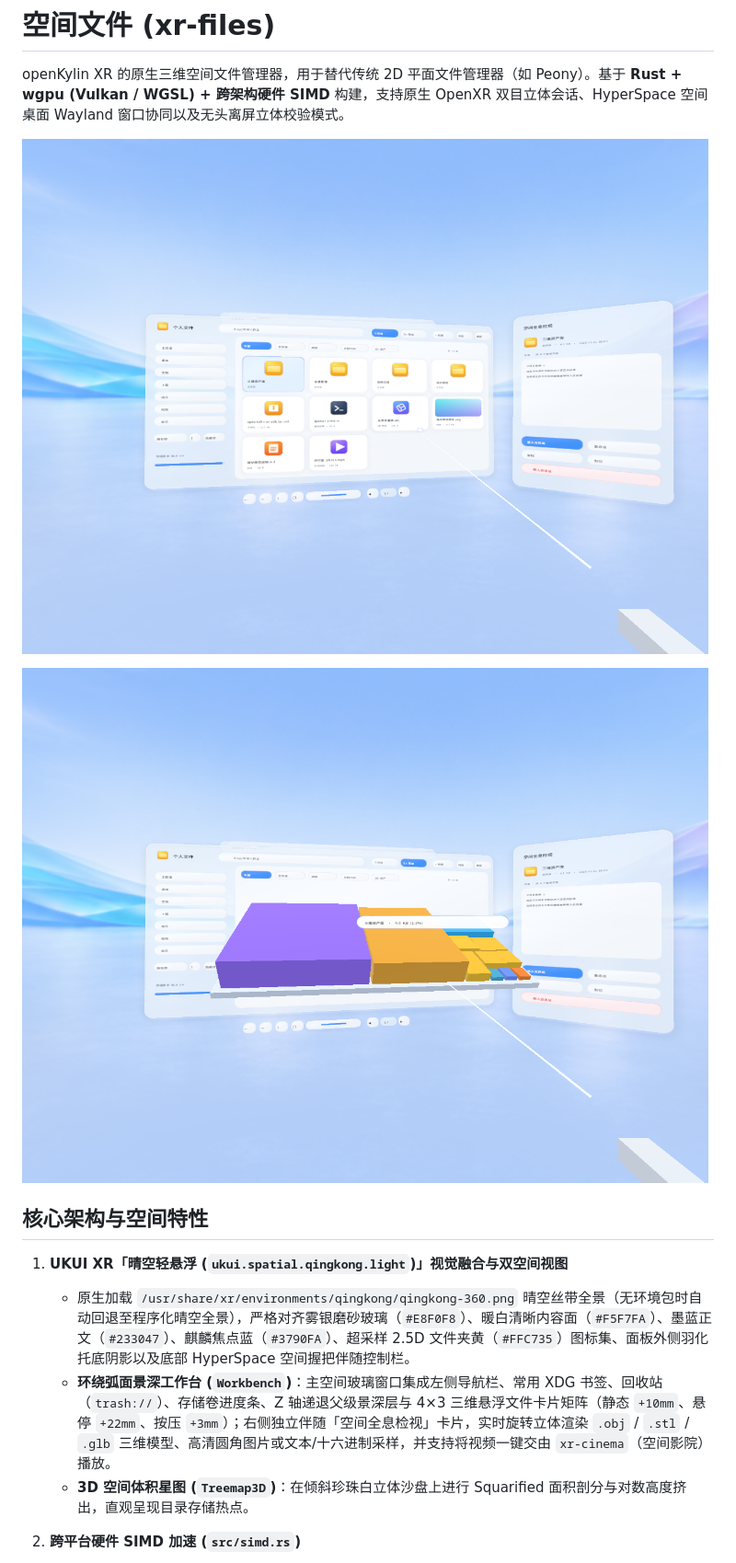
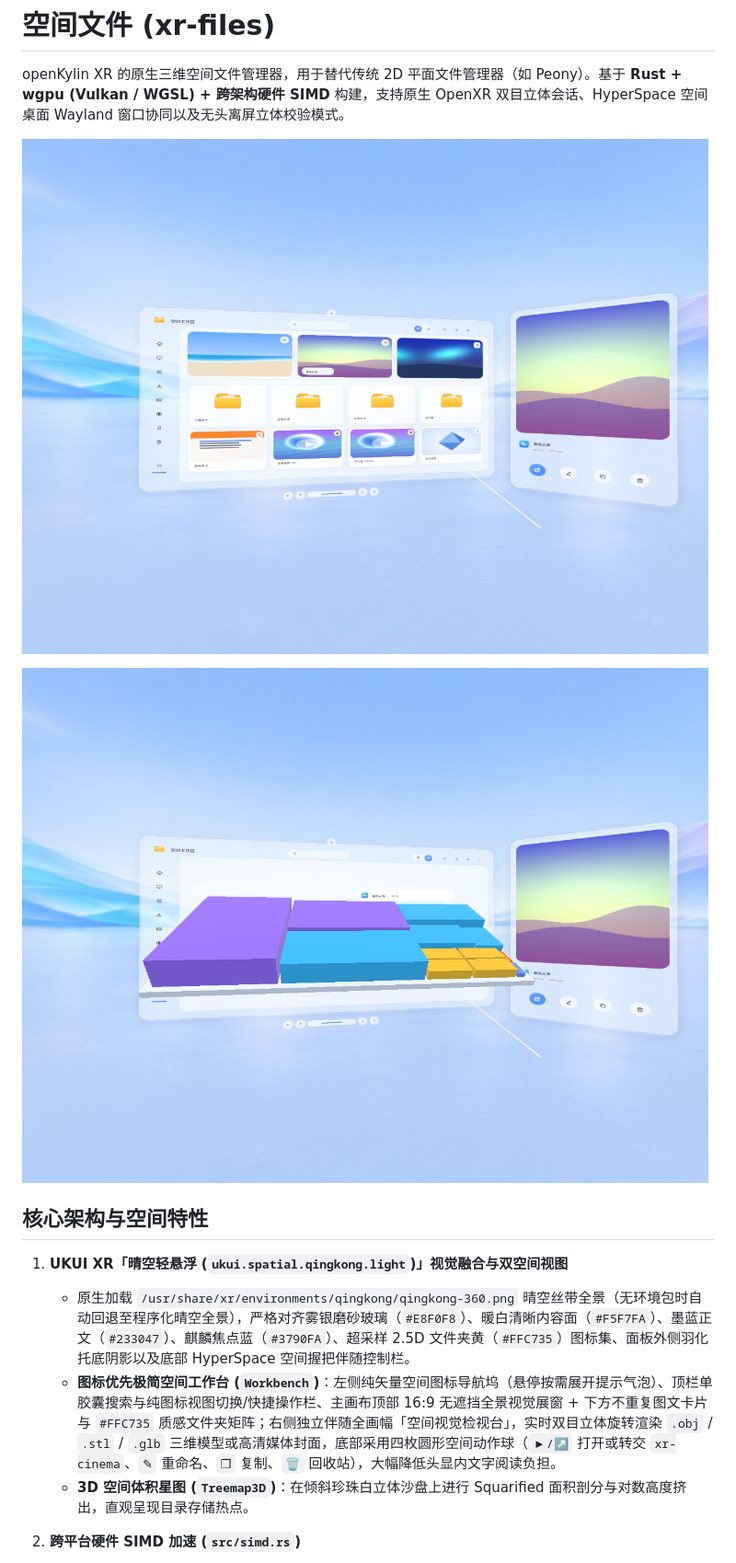
Before and after one commit to bitsk/xr-files, a Markdown page: README.md, the part around the change. Shown at 92% size. GitHub-like rendering; pictures changed too: docs/spatial-treemap-preview.png, docs/spatial-workbench-preview.png.

```diff
--- a/README.md
+++ b/README.md
@@ -10,7 +10,7 @@ openKylin XR 的原生三维空间文件管理器，用于替代传统 2D 平面
 
 1. **UKUI XR「晴空轻悬浮 (`ukui.spatial.qingkong.light`)」视觉融合与双空间视图**
    - 原生加载 `/usr/share/xr/environments/qingkong/qingkong-360.png` 晴空丝带全景（无环境包时自动回退至程序化晴空全景），严格对齐雾银磨砂玻璃（`#E8F0F8`）、暖白清晰内容面（`#F5F7FA`）、墨蓝正文（`#233047`）、麒麟焦点蓝（`#3790FA`）、超采样 2.5D 文件夹黄（`#FFC735`）图标集、面板外侧羽化托底阴影以及底部 HyperSpace 空间握把伴随控制栏。
-   - **环绕弧面景深工作台 (`Workbench`)**：主空间玻璃窗口集成左侧导航栏、常用 XDG 书签、回收站（`trash://`）、存储卷进度条、Z 轴递退父级景深层与 4×3 三维悬浮文件卡片矩阵（静态 `+10mm`、悬停 `+22mm`、按压 `+3mm`）；右侧独立伴随「空间全息检视」卡片，实时旋转立体渲染 `.obj` / `.stl` / `.glb` 三维模型、高清圆角图片或文本/十六进制采样，并支持将视频一键交由 `xr-cinema`（空间影院）播放。
+   - **图标优先极简空间工作台 (`Workbench`)**：左侧纯矢量空间图标导航坞（悬停按需展开提示气泡）、顶栏单胶囊搜索与纯图标视图切换/快捷操作栏、主画布顶部 16:9 无遮挡全景视觉展窗 + 下方不重复图文卡片与 `#FFC735` 质感文件夹矩阵；右侧独立伴随全画幅「空间视觉检视台」，实时双目立体旋转渲染 `.obj` / `.stl` / `.glb` 三维模型或高清媒体封面，底部采用四枚圆形空间动作球（`▶/↗` 打开或转交 `xr-cinema`、`✎` 重命名、`❐` 复制、`🗑` 回收站），大幅降低头显内文字阅读负担。
    - **3D 空间体积星图 (`Treemap3D`)**：在倾斜珍珠白立体沙盘上进行 Squarified 面积剖分与对数高度挤出，直观呈现目录存储热点。
 
 2. **跨平台硬件 SIMD 加速 (`src/simd.rs`)**
```
Also changed, not shown: 6 other files.
